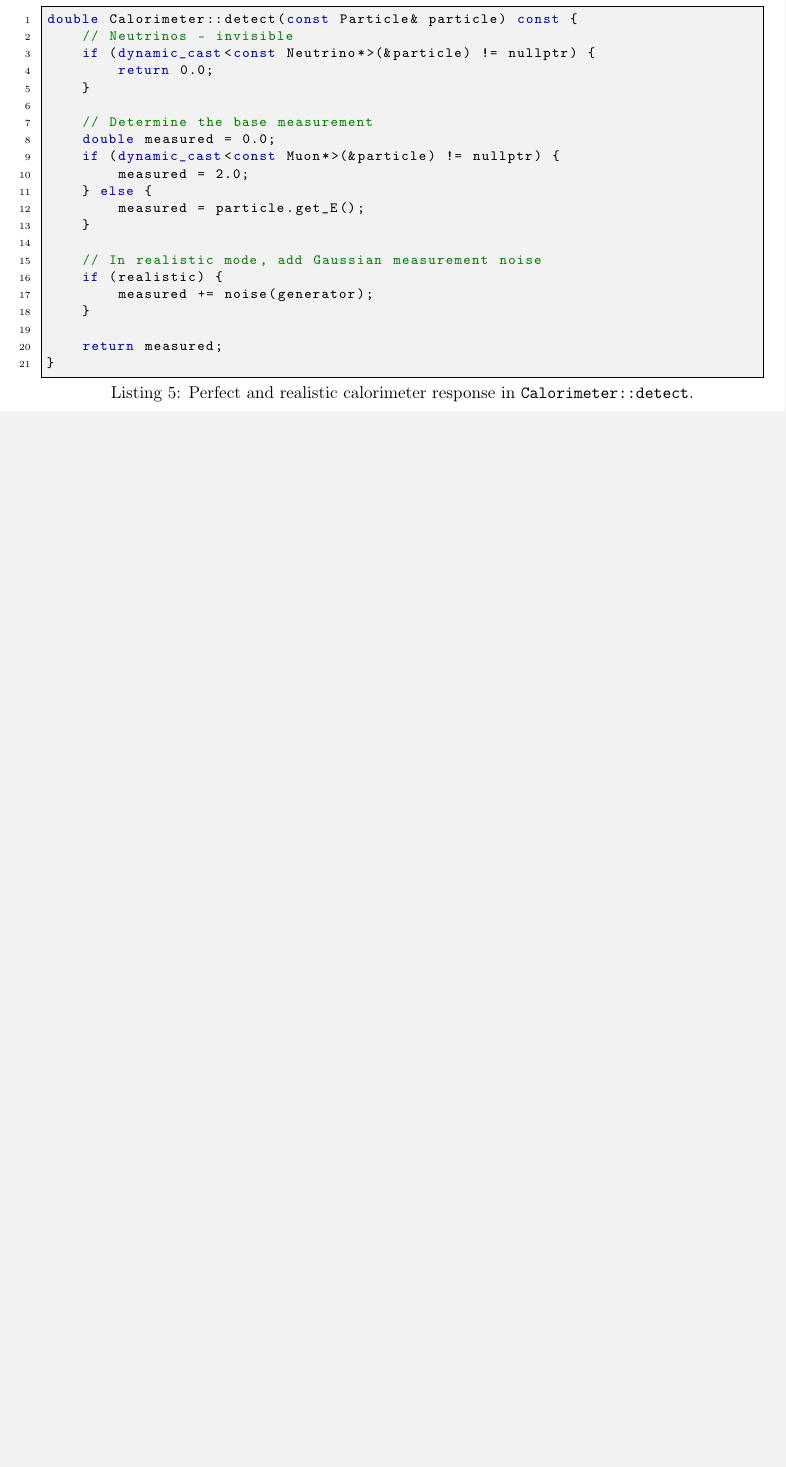
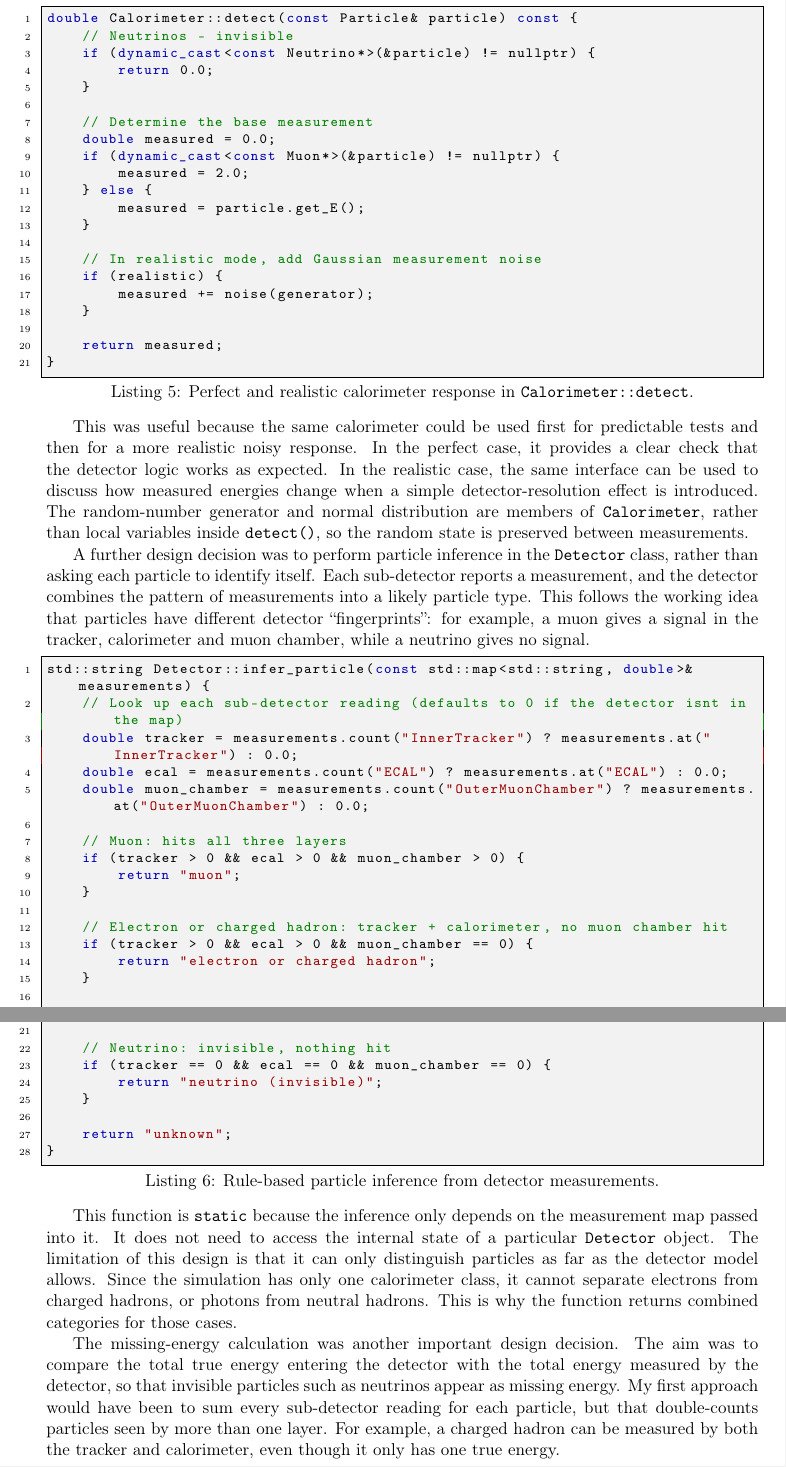
Before and after one commit to roman-lebon/project-a-particle-detector-report, a LaTeX paper (report.tex): part of page 5 of 5 before the commit and two parts of pages 5 and 6 of 7 after it, the two joined at a grey line, cut so that both start at the same text, the shorter picture padded with empty space. Compiled offline with pdfLaTeX.

Commit message:
Finished up key design decisions section

```diff
--- a/report.tex
+++ b/report.tex
@@ -163,3 +163,44 @@ double Calorimeter::detect(const Particle& particle) const {
 }
 \end{lstlisting}
 
+This was useful because the same calorimeter could be used first for predictable tests and then for a more realistic noisy response. In the perfect case, it provides a clear check that the detector logic works as expected. In the realistic case, the same interface can be used to discuss how measured energies change when a simple detector-resolution effect is introduced. The random-number generator and normal distribution are members of \texttt{Calorimeter}, rather than local variables inside \texttt{detect()}, so the random state is preserved between measurements.
+
+A further design decision was to perform particle inference in the \texttt{Detector} class, rather than asking each particle to identify itself. Each sub-detector reports a measurement, and the detector combines the pattern of measurements into a likely particle type. This follows the working idea that particles have different detector ``fingerprints'': for example, a muon gives a signal in the tracker, calorimeter and muon chamber, while a neutrino gives no signal.
+
+\begin{lstlisting}[caption={Rule-based particle inference from detector measurements.}, label={lst:inferparticle}]
+std::string Detector::infer_particle(const std::map<std::string, double>& measurements) {
+    // Look up each sub-detector reading (defaults to 0 if the detector isnt in the map)
+    double tracker = measurements.count("InnerTracker") ? measurements.at("InnerTracker") : 0.0;
+    double ecal = measurements.count("ECAL") ? measurements.at("ECAL") : 0.0;
+    double muon_chamber = measurements.count("OuterMuonChamber") ? measurements.at("OuterMuonChamber") : 0.0;
+
+    // Muon: hits all three layers
+    if (tracker > 0 && ecal > 0 && muon_chamber > 0) {
+        return "muon";
+    }
+
+    // Electron or charged hadron: tracker + calorimeter, no muon chamber hit
+    if (tracker > 0 && ecal > 0 && muon_chamber == 0) {
+        return "electron or charged hadron";
+    }
+
+    // Photon or neutral hadron: calorimeter only
+    if (tracker == 0 && ecal > 0 && muon_chamber == 0) {
+        return "photon or neutral hadron";
+    }
+
+    // Neutrino: invisible, nothing hit
+    if (tracker == 0 && ecal == 0 && muon_chamber == 0) {
+        return "neutrino (invisible)";
+    }
+
+    return "unknown";
+}
+\end{lstlisting}
+
+This function is \texttt{static} because the inference only depends on the measurement map passed into it. It does not need to access the internal state of a particular \texttt{Detector} object. The limitation of this design is that it can only distinguish particles as far as the detector model allows. Since the simulation has only one calorimeter class, it cannot separate electrons from charged hadrons, or photons from neutral hadrons. This is why the function returns combined categories for those cases.
+
+The missing-energy calculation was another important design decision. The aim was to compare the total true energy entering the detector with the total energy measured by the detector, so that invisible particles such as neutrinos appear as missing energy. My first approach would have been to sum every sub-detector reading for each particle, but that double-counts particles seen by more than one layer. For example, a charged hadron can be measured by both the tracker and calorimeter, even though it only has one true energy.
+
+\begin{lstlisting}[caption={Using the largest single detector reading to avoid double-counting.}, label={lst:missingenergy}]
+double Detector::calculate_missing_energy(const std::vector<std::shared_ptr<Particle>>& particles) const {
```
Also changed, not shown: report.tex (23 more changed lines).
